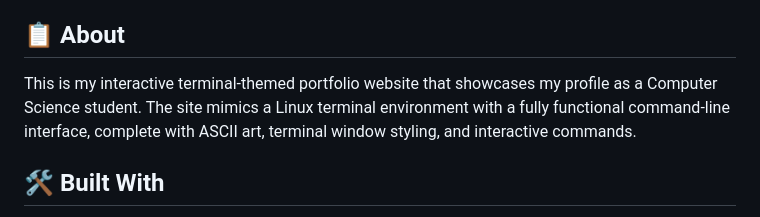
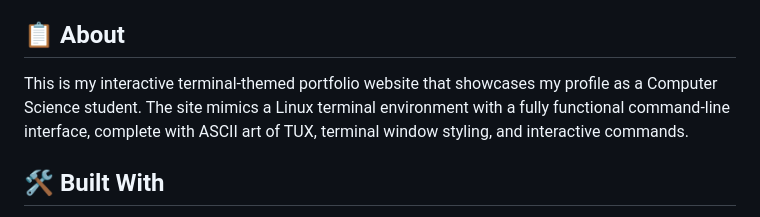
Before and after one commit to mamdous-usual/terminal-portfolio, a Markdown page: README.md, the part around the change. GitHub-like rendering.

Commit message:
Enhance portfolio description with ASCII art reference
Updated the description to include ASCII art of TUX.

```diff
--- a/README.md
+++ b/README.md
@@ -8,7 +8,7 @@ A unique terminal-style personal portfolio website that simulates a Linux comman
 
 ## 📋 About
 
-This is my interactive terminal-themed portfolio website that showcases my profile as a Computer Science student. The site mimics a Linux terminal environment with a fully functional command-line interface, complete with ASCII art, terminal window styling, and interactive commands.
+This is my interactive terminal-themed portfolio website that showcases my profile as a Computer Science student. The site mimics a Linux terminal environment with a fully functional command-line interface, complete with ASCII art of TUX, terminal window styling, and interactive commands.
 
 ## 🛠️ Built With
 
```
